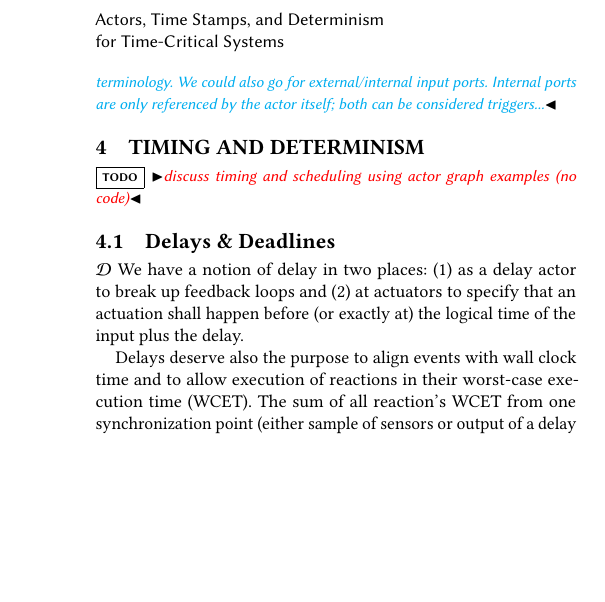
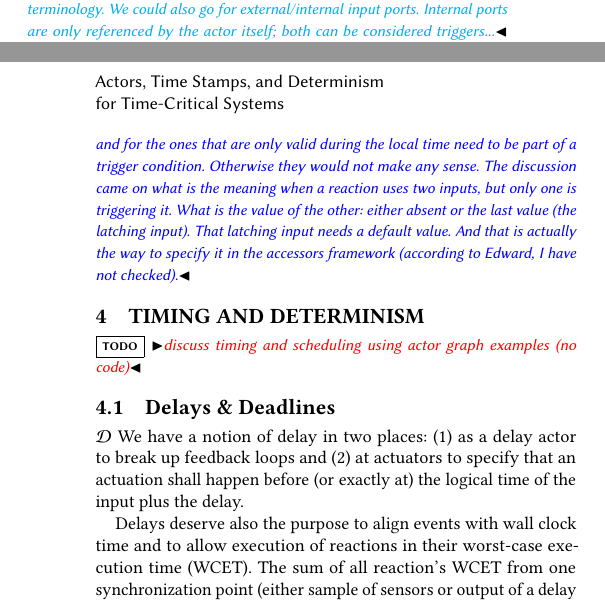
Before and after one commit to lf-lang/lingua-franca, a LaTeX paper (pubs/DAC/acttcs.tex): part of one column of page 3 of 4 before the commit and two parts of the columns of pages 2 and 3 of 4 after it, the two joined at a grey line, cut so that both start at the same text, the shorter picture padded with empty space. Compiled offline with pdfLaTeX.

Commit message:
Comments and a question

```diff
--- a/pubs/DAC/acttcs.tex
+++ b/pubs/DAC/acttcs.tex
@@ -422,6 +419,12 @@ according to their definition order (in LF).}
 those that are only valid during the logical time of the time stamp (what did we call them?)
 and the ones that latch the value and are valid in future logical time as well.}
 \marten{I think we called them input ports and triggers, respectively. See item (3)(a). If unclear, we should definitely improve the wording. Same for the terminology. We could also go for external/internal input ports. Internal ports are only referenced by the actor itself; both can be considered triggers...}
+\martin{I don't think this is trigger. An input port may be part of a trigger, and for the ones that are only valid
+during the local time need to be part of a trigger condition. Otherwise they would not make any sense.
+The discussion came on what is the meaning when a reaction uses two inputs, but only one is
+triggering it. What is the value of the other: either absent or the last value (the latching input).
+That latching input needs a default value. And that is actually the way to specify it in the accessors
+framework (according to Edward, I have not checked).}
 
 \section{Timing and Determinism}
 \todo{discuss timing and scheduling using actor graph examples (no code)}
```
Also changed, not shown: pubs/DAC/acttcs.tex (6 more changed lines).
